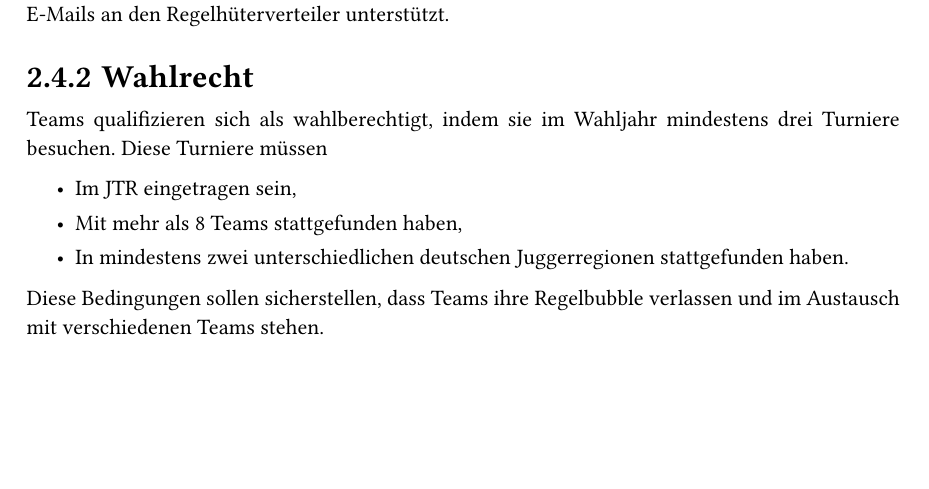
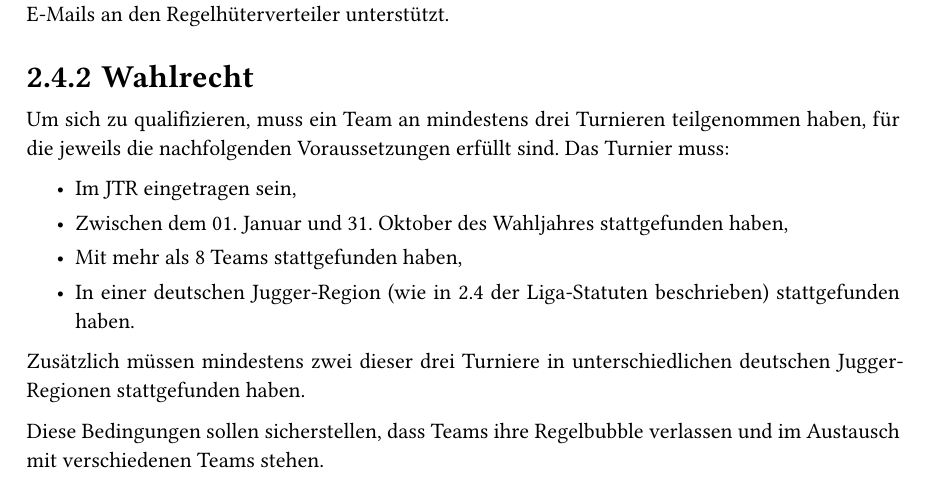
Before and after one commit to LegionaryCohort/larpi_mandat, a Typst document (mandat.typ): part of page 6 of 15, cut so that both start at the same text, the shorter picture padded with empty space. Compiled offline with Typst 0.15.

Commit message:
Anpassung der Qualifikationsbedingungen

```diff
--- a/mandat.typ
+++ b/mandat.typ
@@ -148,11 +148,15 @@ Der Ablauf der Regelwahl sieht wie folgt aus:
 Die Kommunikation zur Regelwahl findet im Juggerforum statt und wird durch anlass-bezogene E-Mails an den Regelhüterverteiler unterstützt.
 
 === Wahlrecht <wahl_wahlrecht>
-Teams qualifizieren sich als wahlberechtigt, indem sie im Wahljahr mindestens drei Turniere besuchen. Diese Turniere müssen
+Um sich zu qualifizieren, muss ein Team an mindestens drei Turnieren teilgenommen haben, für die jeweils die nachfolgenden Voraussetzungen erfüllt sind.
+Das Turnier muss:
 
 - Im JTR eingetragen sein,
+- Zwischen dem 01. Januar und 31. Oktober des Wahljahres stattgefunden haben,
 - Mit mehr als 8 Teams stattgefunden haben,
-- In mindestens zwei unterschiedlichen deutschen Juggerregionen stattgefunden haben.
+- In einer deutschen Jugger-Region (wie in 2.4 der Liga-Statuten beschrieben) stattgefunden haben.
+
+Zusätzlich müssen mindestens zwei dieser drei Turniere in unterschiedlichen deutschen Jugger-Regionen stattgefunden haben.
 
 Diese Bedingungen sollen sicherstellen, dass Teams ihre Regelbubble verlassen und im Austausch mit verschiedenen Teams stehen.
 
```
